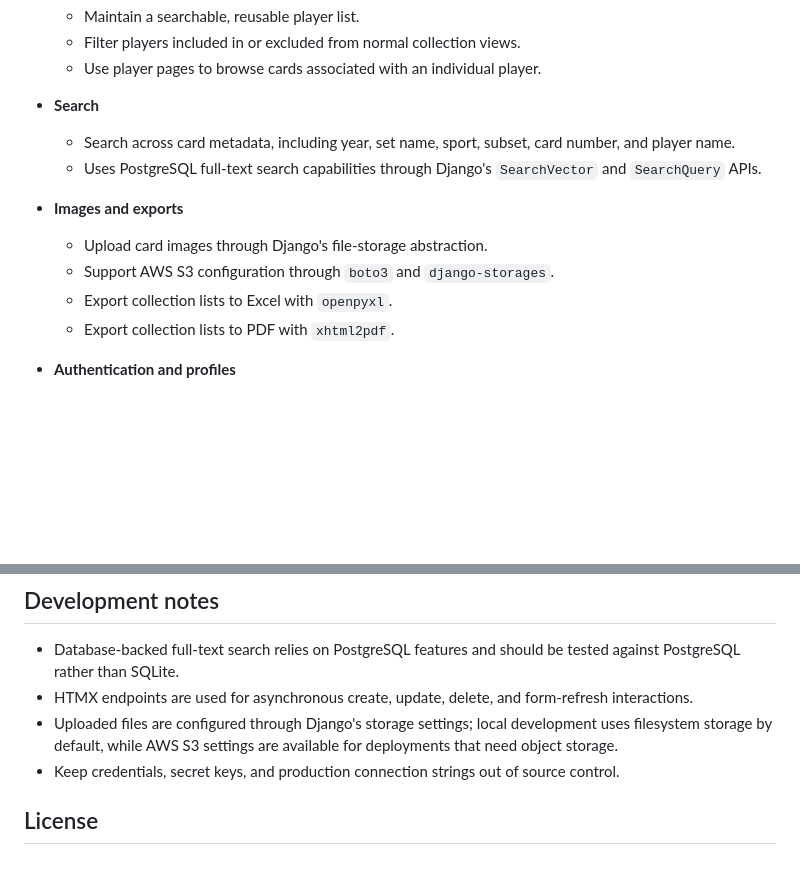
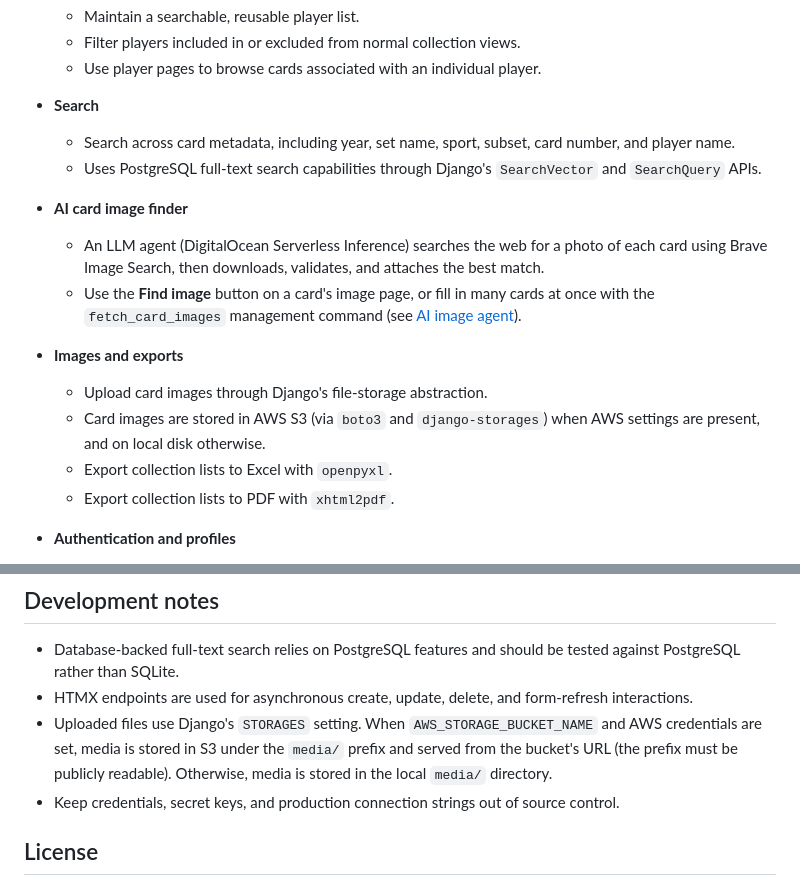
Before and after one commit to guitardave/bbcards, a Markdown page: README.md, 2 parts joined by grey strips. Rendered like a GitHub page; blank space fills up the shorter version.

```diff
--- a/README.md
+++ b/README.md
@@ -26,9 +26,13 @@ Although the project is named for baseball cards, the data model supports baseba
   - Search across card metadata, including year, set name, sport, subset, card number, and player name.
   - Uses PostgreSQL full-text search capabilities through Django's `SearchVector` and `SearchQuery` APIs.
 
+- **AI card image finder**
+  - An LLM agent (DigitalOcean Serverless Inference) searches the web for a photo of each card using Brave Image Search, then downloads, validates, and attaches the best match.
+  - Use the **Find image** button on a card's image page, or fill in many cards at once with the `fetch_card_images` management command (see [AI image agent](#ai-image-agent)).
+
 - **Images and exports**
   - Upload card images through Django's file-storage abstraction.
-  - Support AWS S3 configuration through `boto3` and `django-storages`.
+  - Card images are stored in AWS S3 (via `boto3` and `django-storages`) when AWS settings are present, and on local disk otherwise.
   - Export collection lists to Excel with `openpyxl`.
   - Export collection lists to PDF with `xhtml2pdf`.
 
@@ -219,7 +244,7 @@ A `Card` belongs to one `Player` and one `CardSet`. A `CardSet` records the year
 
 - Database-backed full-text search relies on PostgreSQL features and should be tested against PostgreSQL rather than SQLite.
 - HTMX endpoints are used for asynchronous create, update, delete, and form-refresh interactions.
-- Uploaded files are configured through Django's storage settings; local development uses filesystem storage by default, while AWS S3 settings are available for deployments that need object storage.
+- Uploaded files use Django's `STORAGES` setting. When `AWS_STORAGE_BUCKET_NAME` and AWS credentials are set, media is stored in S3 under the `media/` prefix and served from the bucket's URL (the prefix must be publicly readable). Otherwise, media is stored in the local `media/` directory.
 - Keep credentials, secret keys, and production connection strings out of source control.
 
 ## License
```
Also changed, not shown: other parts of README.md (+50 -29 lines).
